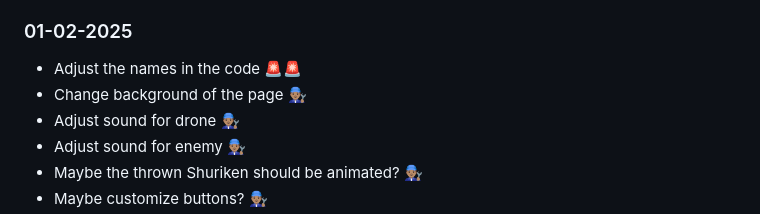
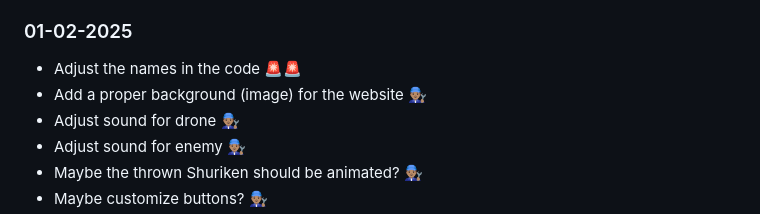
Before and after one commit to DoctorTonyTonyChopper/CCL1, a Markdown page: README.md, the part around the change. Drawn GitHub-style.

```diff
--- a/README.md
+++ b/README.md
@@ -159,7 +159,7 @@ WHEN I COLLIDE WITH THE DOOR IN THE FIRST LEVEL, displayGameFinishedScreen gets
 
 ### 01-02-2025
 - Adjust the names in the code 🚨🚨
-- Change background of the page 👨🏽‍🔧
+- Add a proper background (image) for the website 👨🏽‍🔧
 - Adjust sound for drone 👨🏽‍🔧
 - Adjust sound for enemy 👨🏽‍🔧
 - Maybe the thrown Shuriken should be animated? 👨🏽‍🔧
```
